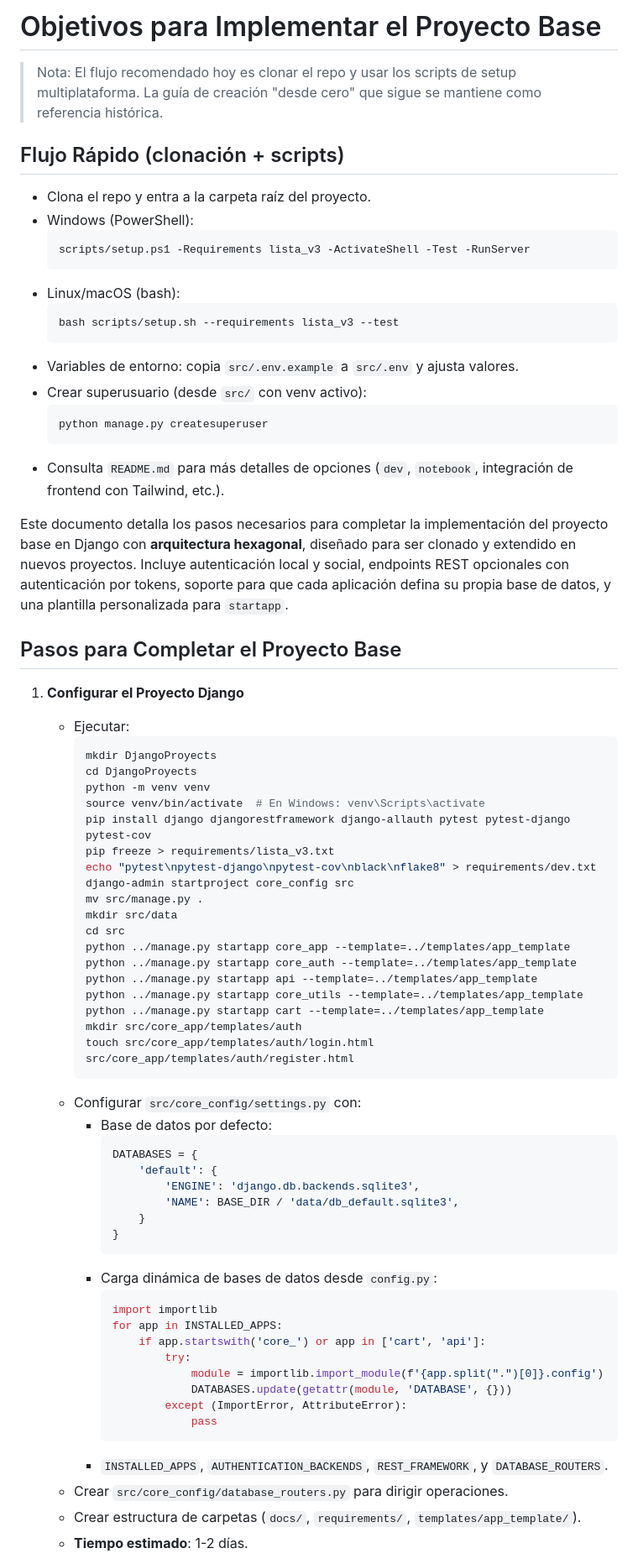
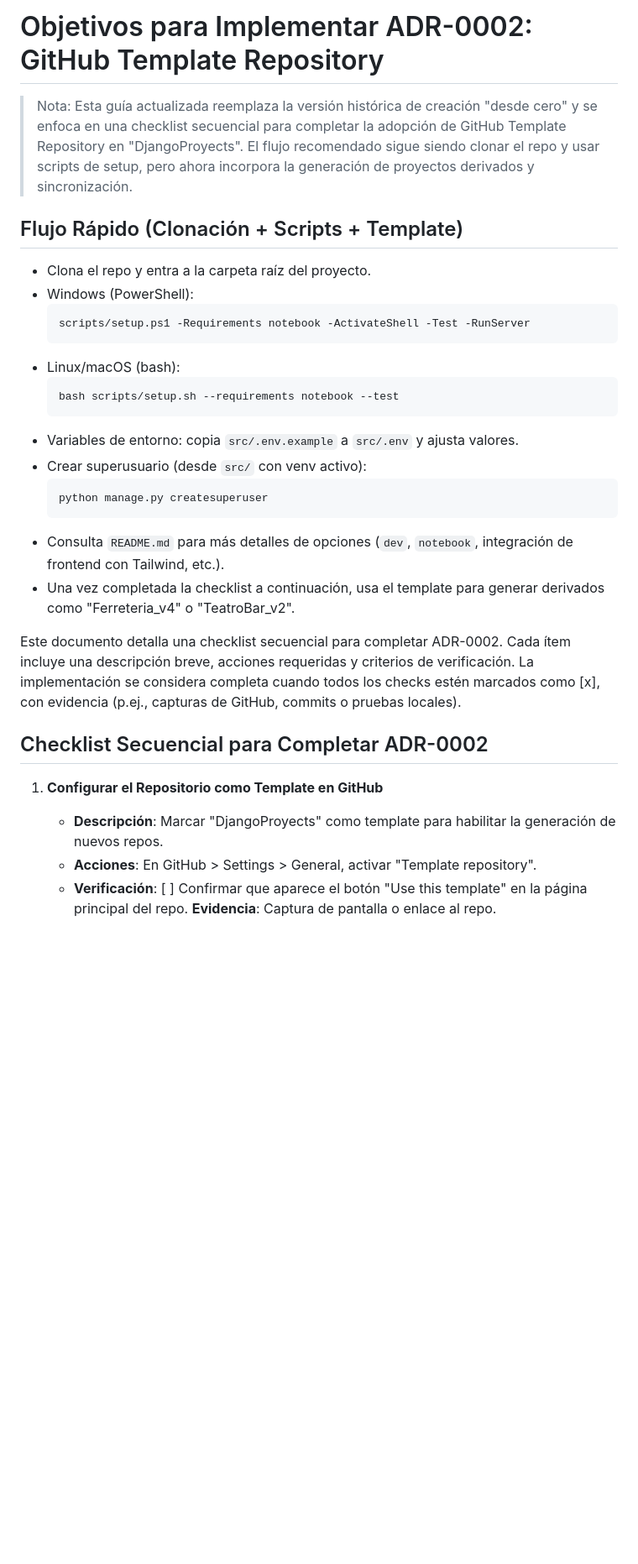
Before and after one commit to DarkyDieLJob/GestionFerreteria, a Markdown page: objetives.md, the part around one of its changes. Shown at 84% size. Rendered like a GitHub page; blank space fills up the shorter version.

````diff
--- a/objetives.md
+++ b/objetives.md
@@ -1,17 +1,17 @@
-# Objetivos para Implementar el Proyecto Base
+# Objetivos para Implementar ADR-0002: GitHub Template Repository
 
-> Nota: El flujo recomendado hoy es clonar el repo y usar los scripts de setup multiplataforma. La guía de creación "desde cero" que sigue se mantiene como referencia histórica.
+> Nota: Esta guía actualizada reemplaza la versión histórica de creación "desde cero" y se enfoca en una checklist secuencial para completar la adopción de GitHub Template Repository en "DjangoProyects". El flujo recomendado sigue siendo clonar el repo y usar scripts de setup, pero ahora incorpora la generación de proyectos derivados y sincronización.
 
-## Flujo Rápido (clonación + scripts)
+## Flujo Rápido (Clonación + Scripts + Template)
 
 - Clona el repo y entra a la carpeta raíz del proyecto.
 - Windows (PowerShell):
   ```powershell
-  scripts/setup.ps1 -Requirements lista_v3 -ActivateShell -Test -RunServer
+  scripts/setup.ps1 -Requirements notebook -ActivateShell -Test -RunServer
   ```
 - Linux/macOS (bash):
   ```bash
-  bash scripts/setup.sh --requirements lista_v3 --test
+  bash scripts/setup.sh --requirements notebook --test
   ```
 - Variables de entorno: copia `src/.env.example` a `src/.env` y ajusta valores.
 - Crear superusuario (desde `src/` con venv activo):
@@ -19,56 +19,14 @@
   python manage.py createsuperuser
   ```
 - Consulta `README.md` para más detalles de opciones (`dev`, `notebook`, integración de frontend con Tailwind, etc.).
+- Una vez completada la checklist a continuación, usa el template para generar derivados como "Ferreteria_v4" o "TeatroBar_v2".
 
-Este documento detalla los pasos necesarios para completar la implementación del proyecto base en Django con **arquitectura hexagonal**, diseñado para ser clonado y extendido en nuevos proyectos. Incluye autenticación local y social, endpoints REST opcionales con autenticación por tokens, soporte para que cada aplicación defina su propia base de datos, y una plantilla personalizada para `startapp`.
+Este documento detalla una checklist secuencial para completar ADR-0002. Cada ítem incluye una descripción breve, acciones requeridas y criterios de verificación. La implementación se considera completa cuando todos los checks estén marcados como [x], con evidencia (p.ej., capturas de GitHub, commits o pruebas locales).
 
-## Pasos para Completar el Proyecto Base
+## Checklist Secuencial para Completar ADR-0002
 
-1. **Configurar el Proyecto Django**
-   - Ejecutar:
-     ```bash
-     mkdir DjangoProyects
-     cd DjangoProyects
-     python -m venv venv
-     source venv/bin/activate  # En Windows: venv\Scripts\activate
-     pip install django djangorestframework django-allauth pytest pytest-django pytest-cov
-     pip freeze > requirements/lista_v3.txt
-     echo "pytest\npytest-django\npytest-cov\nblack\nflake8" > requirements/dev.txt
-     django-admin startproject core_config src
-     mv src/manage.py .
-     mkdir src/data
-     cd src
-     python ../manage.py startapp core_app --template=../templates/app_template
-     python ../manage.py startapp core_auth --template=../templates/app_template
-     python ../manage.py startapp api --template=../templates/app_template
-     python ../manage.py startapp core_utils --template=../templates/app_template
-     python ../manage.py startapp cart --template=../templates/app_template
-     mkdir src/core_app/templates/auth
-     touch src/core_app/templates/auth/login.html src/core_app/templates/auth/register.html
-     ```
-   - Configurar `src/core_config/settings.py` con:
-     - Base de datos por defecto:
-       ```python
-       DATABASES = {
-           'default': {
-               'ENGINE': 'django.db.backends.sqlite3',
-               'NAME': BASE_DIR / 'data/db_default.sqlite3',
-           }
-       }
-       ```
-     - Carga dinámica de bases de datos desde `config.py`:
-       ```python
-       import importlib
-       for app in INSTALLED_APPS:
-           if app.startswith('core_') or app in ['cart', 'api']:
-               try:
-                   module = importlib.import_module(f'{app.split(".")[0]}.config')
-                   DATABASES.update(getattr(module, 'DATABASE', {}))
-               except (ImportError, AttributeError):
-                   pass
-       ```
-     - `INSTALLED_APPS`, `AUTHENTICATION_BACKENDS`, `REST_FRAMEWORK`, y `DATABASE_ROUTERS`.
-   - Crear `src/core_config/database_routers.py` para dirigir operaciones.
-   - Crear estructura de carpetas (`docs/`, `requirements/`, `templates/app_template/`).
-   - **Tiempo estimado**: 1-2 días.
+1. **Configurar el Repositorio como Template en GitHub**
+   - **Descripción**: Marcar "DjangoProyects" como template para habilitar la generación de nuevos repos.
+   - **Acciones**: En GitHub > Settings > General, activar "Template repository".
+   - **Verificación**: [ ] Confirmar que aparece el botón "Use this template" en la página principal del repo. **Evidencia**: Captura de pantalla o enlace al repo.
 
````
Also changed, not shown: other parts of objetives.md (+39 -100 lines), docs/adr/0002-adopcion-github-template-repository.md (added, +69 -0 lines).
